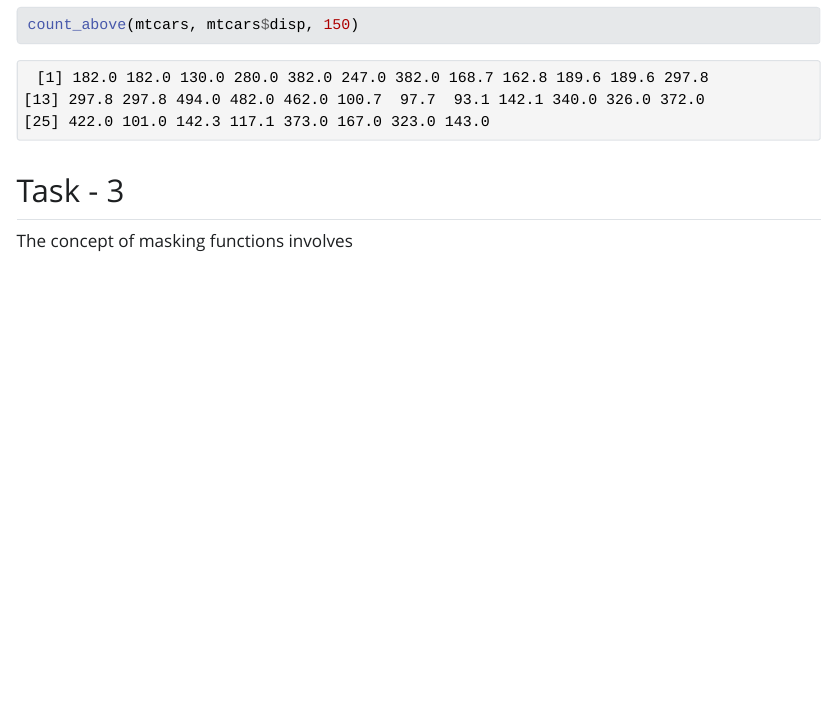
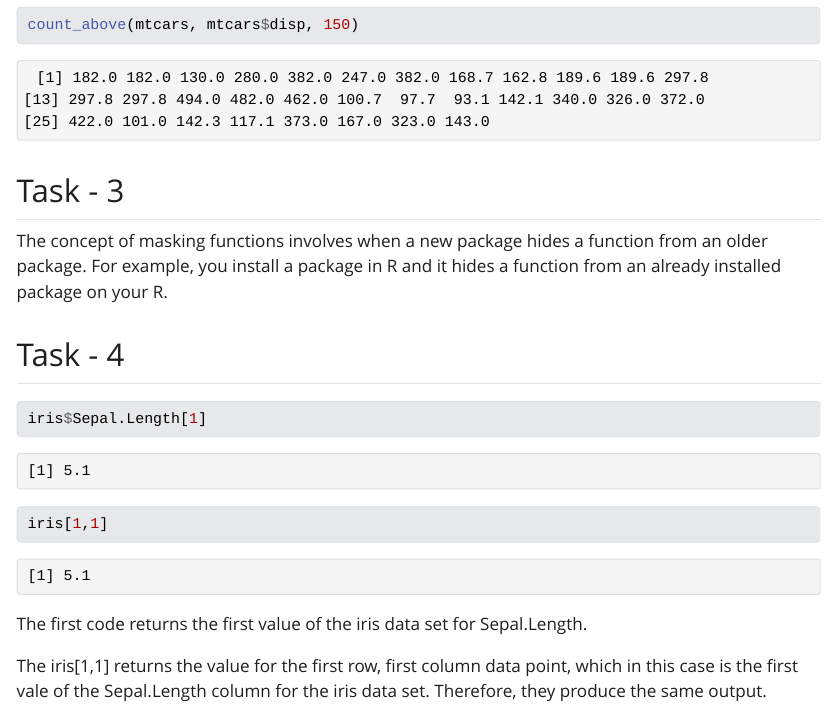
Before and after one commit to CAKANE13/Proficiency-Test-II, a Quarto document (Proficiency_Test_2.qmd): the page in a window 1100 px wide, from 1380 px down. The pictures show the output file Proficiency_Test_2.html that the author committed with the source, opened offline; Quarto's library style sheets are replaced by a plain one without menus.

Commit message:
Finished Proficiency Test II

````diff
--- a/Proficiency_Test_2.qmd
+++ b/Proficiency_Test_2.qmd
@@ -39,6 +39,19 @@ How many cars have a value greater than or equal to 150 disp in the mtcars datas
 count_above(mtcars, mtcars$disp, 150)
 ```
 \newpage
+
 ## Task - 3
 
-The concept of masking functions involves
+The concept of masking functions involves when a new package hides a function from an older package. For example, you install a package in R and it hides a function from an already installed package on your R.
+
+\newpage
+
+## Task - 4
+
+```{r}
+iris$Sepal.Length[1]
+iris[1,1]
+```
+The first code returns the first value of the iris data set for Sepal.Length.
+
+The iris[1,1] returns the value for the first row, first column data point, which in this case is the first vale of the Sepal.Length column for the iris data set. Therefore, they produce the same output.
````
Also changed, not shown: Proficiency_Test_2.html.
